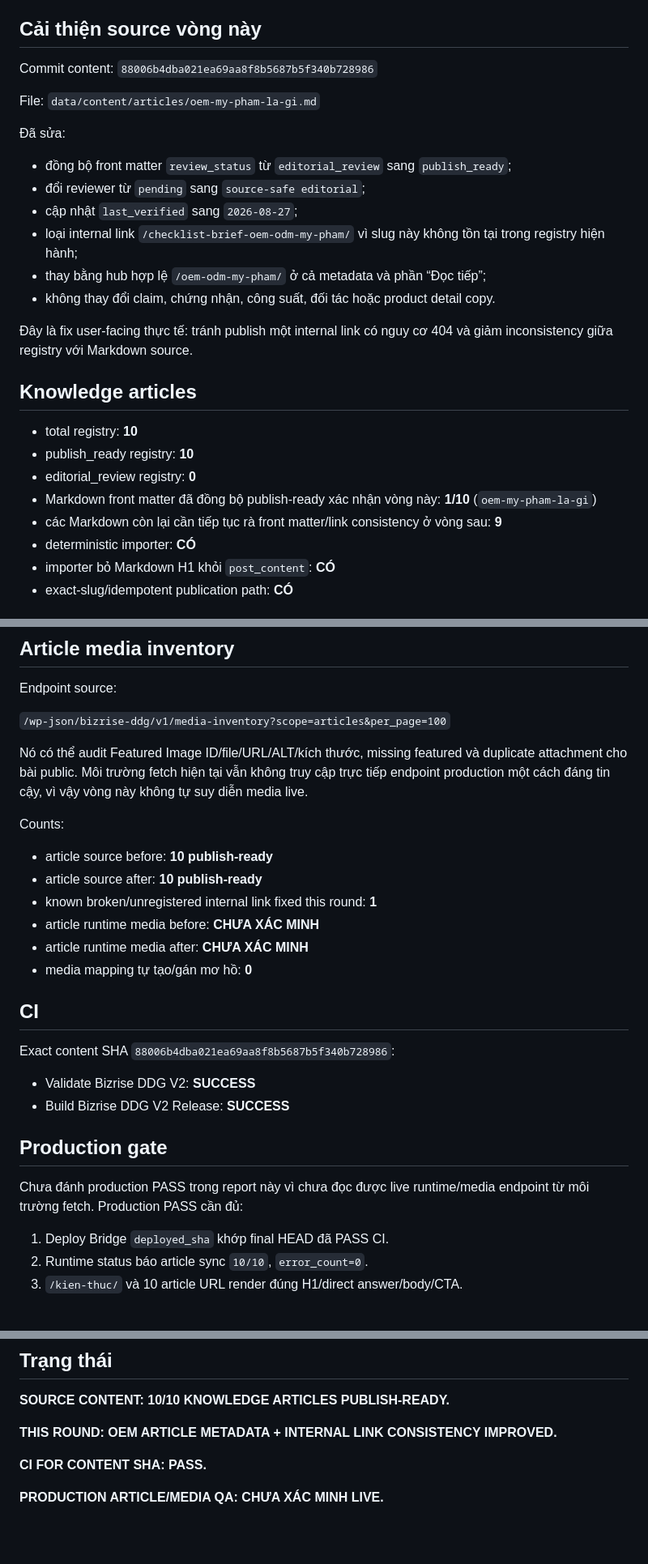
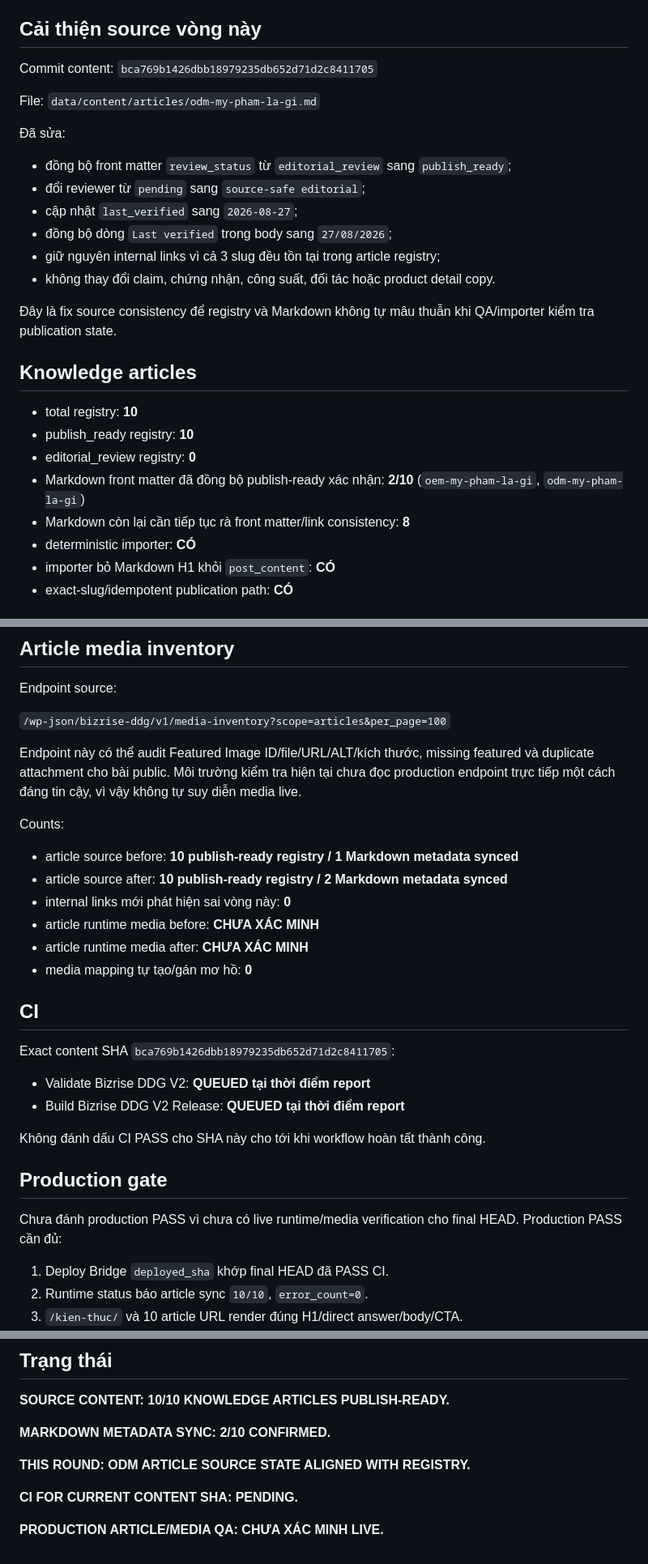
Before and after one commit to cutypn/myphamdangduong, a Markdown page: docs/content-publish-latest.md, 3 parts joined by grey strips. Shown at 81% size. Rendered like a GitHub page; blank space fills up the shorter version.

Commit message:
docs: update content publish progress

```diff
--- a/docs/content-publish-latest.md
+++ b/docs/content-publish-latest.md
@@ -8,28 +8,28 @@ Core-page source trong `apps/bizrise-ddg-theme/inc/editorial-content.php` tiếp
 
 ## Cải thiện source vòng này
 
-Commit content: `88006b4dba021ea69aa8f8b5687b5f340b728986`
+Commit content: `bca769b1426dbb18979235db652d71d2c8411705`
 
-File: `data/content/articles/oem-my-pham-la-gi.md`
+File: `data/content/articles/odm-my-pham-la-gi.md`
 
 Đã sửa:
 
 - đồng bộ front matter `review_status` từ `editorial_review` sang `publish_ready`;
 - đổi reviewer từ `pending` sang `source-safe editorial`;
 - cập nhật `last_verified` sang `2026-08-27`;
-- loại internal link `/checklist-brief-oem-odm-my-pham/` vì slug này không tồn tại trong registry hiện hành;
-- thay bằng hub hợp lệ `/oem-odm-my-pham/` ở cả metadata và phần “Đọc tiếp”;
+- đồng bộ dòng `Last verified` trong body sang `27/08/2026`;
+- giữ nguyên internal links vì cả 3 slug đều tồn tại trong article registry;
 - không thay đổi claim, chứng nhận, công suất, đối tác hoặc product detail copy.
 
-Đây là fix user-facing thực tế: tránh publish một internal link có nguy cơ 404 và giảm inconsistency giữa registry với Markdown source.
+Đây là fix source consistency để registry và Markdown không tự mâu thuẫn khi QA/importer kiểm tra publication state.
 
 ## Knowledge articles
 
 - total registry: **10**
 - publish_ready registry: **10**
 - editorial_review registry: **0**
-- Markdown front matter đã đồng bộ publish-ready xác nhận vòng này: **1/10** (`oem-my-pham-la-gi`)
-- các Markdown còn lại cần tiếp tục rà front matter/link consistency ở vòng sau: **9**
+- Markdown front matter đã đồng bộ publish-ready xác nhận: **2/10** (`oem-my-pham-la-gi`, `odm-my-pham-la-gi`)
+- Markdown còn lại cần tiếp tục rà front matter/link consistency: **8**
 - deterministic importer: **CÓ**
 - importer bỏ Markdown H1 khỏi `post_content`: **CÓ**
 - exact-slug/idempotent publication path: **CÓ**
@@ -58,27 +58,29 @@ Endpoint source:
 
 `/wp-json/bizrise-ddg/v1/media-inventory?scope=articles&per_page=100`
 
-Nó có thể audit Featured Image ID/file/URL/ALT/kích thước, missing featured và duplicate attachment cho bài public. Môi trường fetch hiện tại vẫn không truy cập trực tiếp endpoint production một cách đáng tin cậy, vì vậy vòng này không tự suy diễn media live.
+Endpoint này có thể audit Featured Image ID/file/URL/ALT/kích thước, missing featured và duplicate attachment cho bài public. Môi trường kiểm tra hiện tại chưa đọc production endpoint trực tiếp một cách đáng tin cậy, vì vậy không tự suy diễn media live.
 
 Counts:
 
-- article source before: **10 publish-ready**
-- article source after: **10 publish-ready**
-- known broken/unregistered internal link fixed this round: **1**
+- article source before: **10 publish-ready registry / 1 Markdown metadata synced**
+- article source after: **10 publish-ready registry / 2 Markdown metadata synced**
+- internal links mới phát hiện sai vòng này: **0**
 - article runtime media before: **CHƯA XÁC MINH**
 - article runtime media after: **CHƯA XÁC MINH**
 - media mapping tự tạo/gán mơ hồ: **0**
 
 ## CI
 
-Exact content SHA `88006b4dba021ea69aa8f8b5687b5f340b728986`:
+Exact content SHA `bca769b1426dbb18979235db652d71d2c8411705`:
 
-- Validate Bizrise DDG V2: **SUCCESS**
-- Build Bizrise DDG V2 Release: **SUCCESS**
+- Validate Bizrise DDG V2: **QUEUED tại thời điểm report**
+- Build Bizrise DDG V2 Release: **QUEUED tại thời điểm report**
+
+Không đánh dấu CI PASS cho SHA này cho tới khi workflow hoàn tất thành công.
 
 ## Production gate
 
-Chưa đánh production PASS trong report này vì chưa đọc được live runtime/media endpoint từ môi trường fetch. Production PASS cần đủ:
+Chưa đánh production PASS vì chưa có live runtime/media verification cho final HEAD. Production PASS cần đủ:
 
 1. Deploy Bridge `deployed_sha` khớp final HEAD đã PASS CI.
 2. Runtime status báo article sync `10/10`, `error_count=0`.
@@ -94,8 +96,10 @@ Không thêm cGMP/ISO/FDA không có hồ sơ hiện hành, số liệu công su
 
 **SOURCE CONTENT: 10/10 KNOWLEDGE ARTICLES PUBLISH-READY.**
 
-**THIS ROUND: OEM ARTICLE METADATA + INTERNAL LINK CONSISTENCY IMPROVED.**
+**MARKDOWN METADATA SYNC: 2/10 CONFIRMED.**
 
-**CI FOR CONTENT SHA: PASS.**
+**THIS ROUND: ODM ARTICLE SOURCE STATE ALIGNED WITH REGISTRY.**
+
+**CI FOR CURRENT CONTENT SHA: PENDING.**
 
 **PRODUCTION ARTICLE/MEDIA QA: CHƯA XÁC MINH LIVE.**
```
